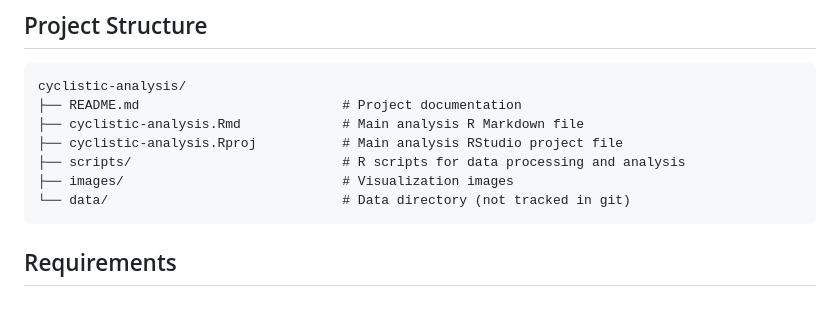
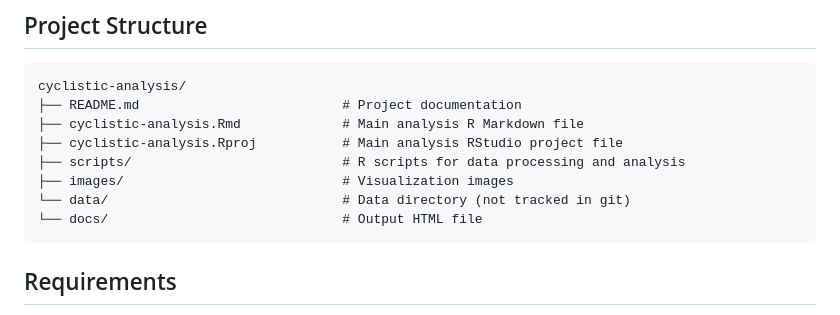
Before and after one commit to kenliu-analytics/cyclistic-analysis, a Markdown page: README.md, the part around the change. Rendered like a GitHub page.

Commit message:
Add /doc to the structure

````diff
--- a/README.md
+++ b/README.md
@@ -12,6 +12,7 @@ cyclistic-analysis/
 ├── scripts/                           # R scripts for data processing and analysis
 ├── images/                            # Visualization images
 └── data/                              # Data directory (not tracked in git)
+└── docs/                              # Output HTML file
 ```
 
 ## Requirements
````
